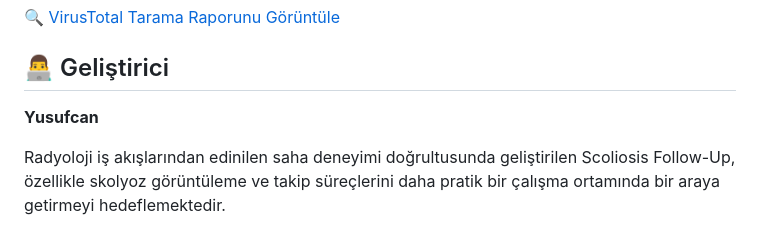
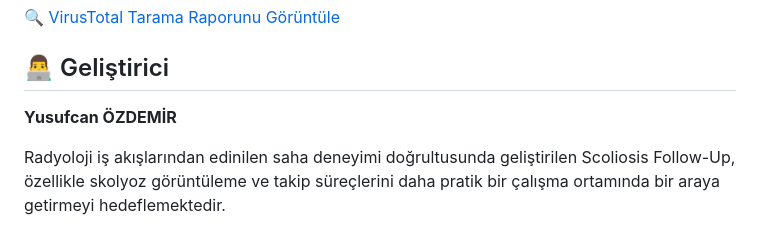
Before and after one commit to mryusufcan/scoliosis-followup-releases, a Markdown page: README.md, the part around the change. GitHub-like rendering.

```diff
--- a/README.md
+++ b/README.md
@@ -160,7 +160,7 @@ Yayınlanan uygulama dosyası VirusTotal ile kontrol edilmiştir.
 
 ## 👨‍💻 Geliştirici
 
-**Yusufcan**
+**Yusufcan ÖZDEMİR**
 
 Radyoloji iş akışlarından edinilen saha deneyimi doğrultusunda geliştirilen Scoliosis Follow-Up, özellikle skolyoz görüntüleme ve takip süreçlerini daha pratik bir çalışma ortamında bir araya getirmeyi hedeflemektedir.
 
```
